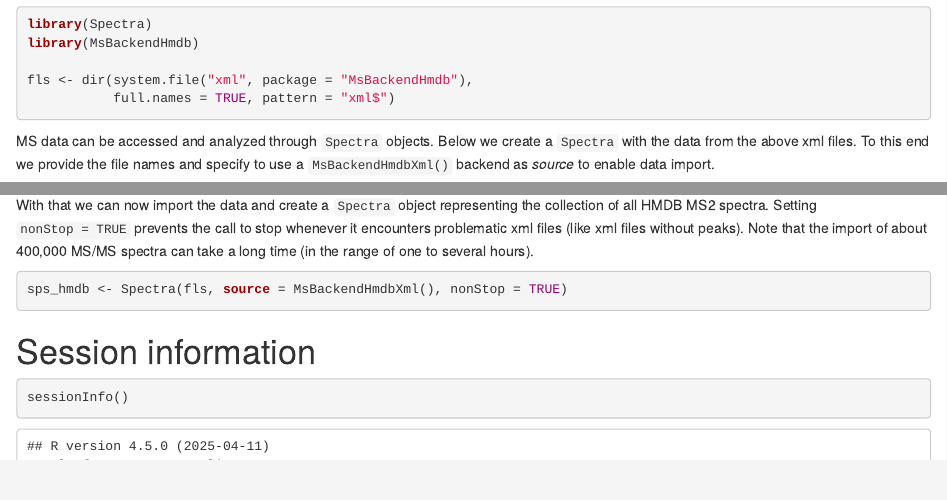
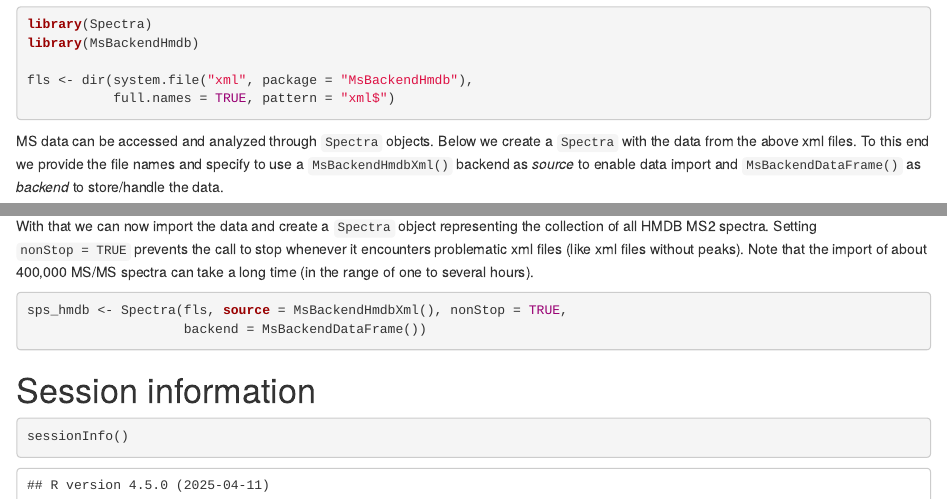
Before and after one commit to rformassspectrometry/MsBackendHmdb, an R Markdown document (vignettes/MsBackendHmdb.Rmd): the page in a window 1100 px wide, from 480 px down, and a second part further down, joined at a grey line. Rendered offline with R 4.5, knitr and Pandoc, with nearby package versions; drawn as R Markdown's standard HTML page in place of the format the file asks for; some code elsewhere in the file could not run offline; common packages that the code uses without loading them are loaded.

Commit message:
fix: adapt vignette

````diff
--- a/vignettes/MsBackendHmdb.Rmd
+++ b/vignettes/MsBackendHmdb.Rmd
@@ -53,6 +53,7 @@ fls <- dir(system.file("xml", package = "MsBackendHmdb"),
 MS data can be accessed and analyzed through `Spectra` objects. Below we create
 a `Spectra` with the data from the above xml files. To this end we provide the
 file names and specify to use a `MsBackendHmdbXml()` backend as *source* to
-enable data import.
+enable data import and `MsBackendDataFrame()` as *backend* to store/handle the
+data.
 
 ```{r import}
@@ -109,7 +111,8 @@ without peaks). Note that the import of about 400,000 MS/MS spectra can take a
 long time (in the range of one to several hours).
 
 ```{r all-import, eval = FALSE}
-sps_hmdb <- Spectra(fls, source = MsBackendHmdbXml(), nonStop = TRUE)
+sps_hmdb <- Spectra(fls, source = MsBackendHmdbXml(), nonStop = TRUE,
+                    backend = MsBackendDataFrame())
 ```
 
 # Session information
````
Also changed, not shown: vignettes/MsBackendHmdb.Rmd (3 more changed lines).
